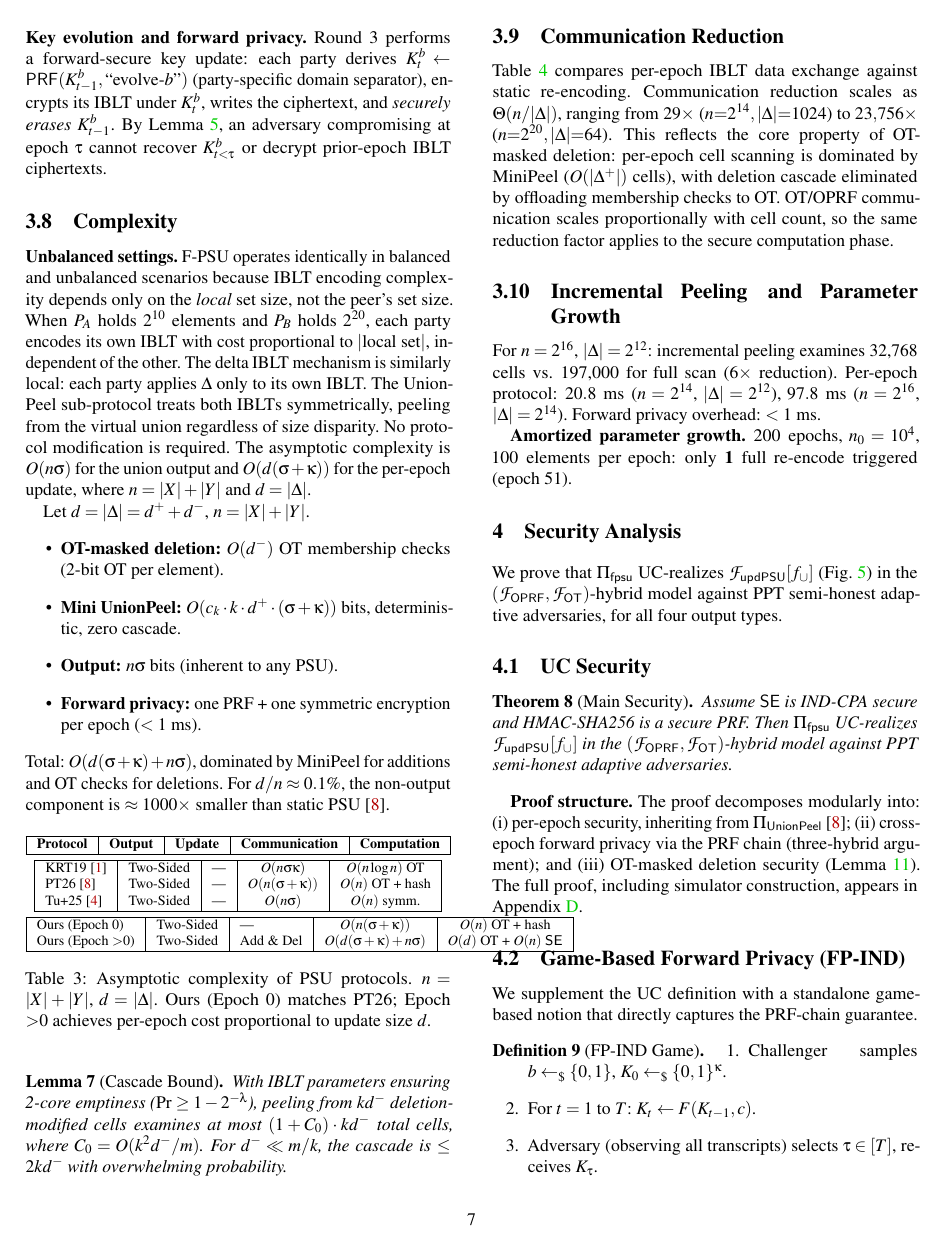
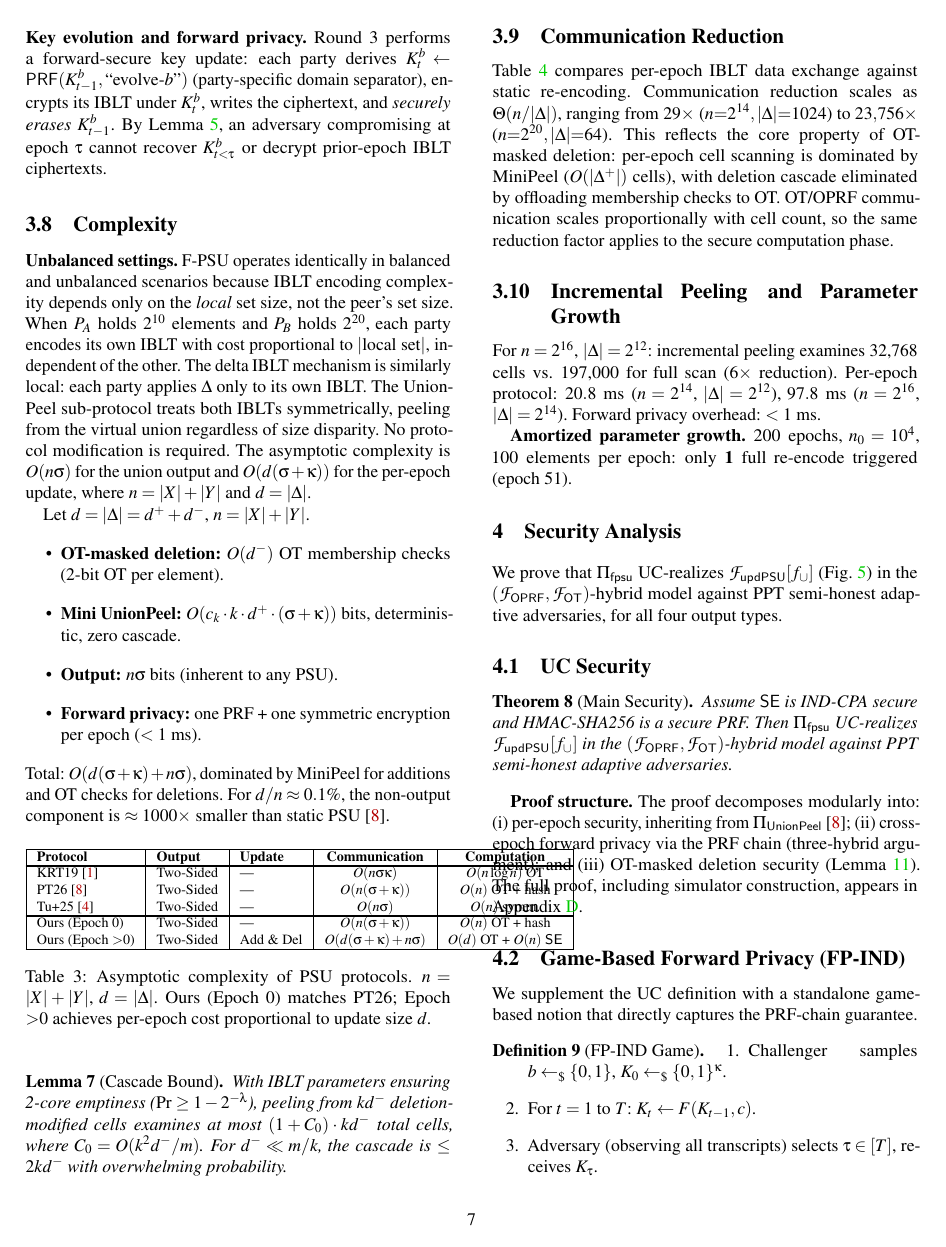
Before and after one commit to 2788600780/FUPSU, a LaTeX paper (plan/output/usenix/FPSU.tex, which reads plan/output/usenix/section/section3.tex): page 7 of 17. Compiled offline with pdfLaTeX; a LaTeX package or settings file that is missing is left out.

Commit message:
Fix table column widths: merge blocks into single tabular
- Single tabular replaces three independent blocks
- \hline\noalign{\vspace{-1pt}}\hline creates visual block separation
- Column widths now consistent across all rows

```diff
--- a/plan/output/usenix/section/section3.tex
+++ b/plan/output/usenix/section/section3.tex
@@ -330,23 +330,11 @@ component is $\approx 1000\times$ smaller than static PSU~\cite{PT26}.
 \begin{tabular}{|l|l|l|c|c|}
 \hline
 \textbf{Protocol} & \textbf{Output} & \textbf{Update} & \textbf{Communication} & \textbf{Computation} \\
-\hline
-\end{tabular}
-
-\vspace{2pt}
-
-\begin{tabular}{|l|l|l|c|c|}
-\hline
+\hline\noalign{\vspace{-1pt}}\hline
 KRT19~\cite{KRT19} & Two-Sided & --- & $O(n\sigma\kappa)$ & $O(n\log n)$ OT \\
 PT26~\cite{PT26}   & Two-Sided & --- & $O(n(\sigma+\kappa))$ & $O(n)$ OT + hash \\
 Tu+25~\cite{Tu+25} & Two-Sided & --- & $O(n\sigma)$ & $O(n)$ symm. \\
-\hline
-\end{tabular}
-
-\vspace{2pt}
-
-\begin{tabular}{|l|l|l|c|c|}
-\hline
+\hline\noalign{\vspace{-1pt}}\hline
 Ours (Epoch~0)     & Two-Sided & --- & $O(n(\sigma+\kappa))$ & $O(n)$ OT + hash \\
 Ours (Epoch $>$0)  & Two-Sided & Add \& Del & $O(d(\sigma+\kappa) + n\sigma)$ & $O(d)$ OT + $O(n)$ $\SE$ \\
 \hline
```
Also changed, not shown: plan/output/usenix/section/section1.tex (+2 -14 lines).
